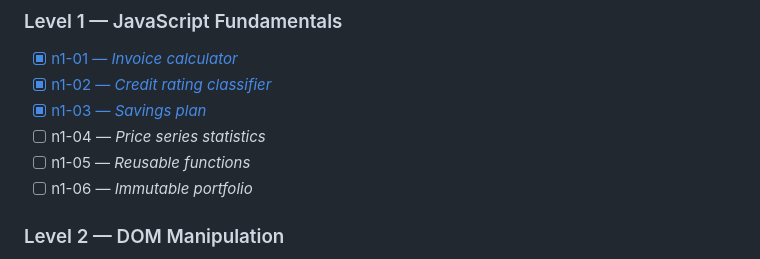
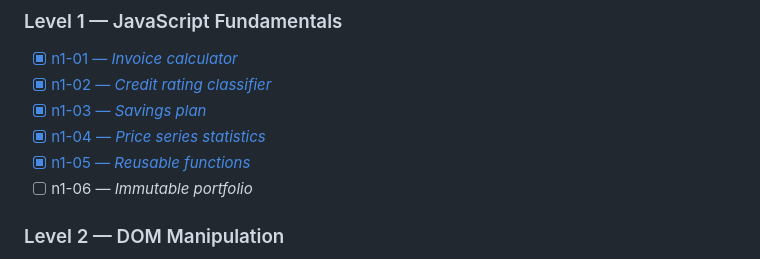
Before and after one commit to McNulty72/challenges-practical-js-umich-claude, a Markdown page: README.md, the part around the change. GitHub-like rendering.

Commit message:
docs: mark n1-04 and n1-05 as completed

```diff
--- a/README.md
+++ b/README.md
@@ -26,8 +26,8 @@ Each challenge lives in its own folder under `courses-1-2/`, named after its lev
 - [x] [n1-01 — _Invoice calculator_](courses-1-2/n1-01/)
 - [x] [n1-02 — _Credit rating classifier_](courses-1-2/n1-02/)
 - [x] [n1-03 — _Savings plan_](courses-1-2/n1-03/)
-- [ ] n1-04 — _Price series statistics_
-- [ ] n1-05 — _Reusable functions_
+- [x] [n1-04 — _Price series statistics_](courses-1-2/n1-04/)
+- [x] [n1-05 — _Reusable functions_](courses-1-2/n1-05/)
 - [ ] n1-06 — _Immutable portfolio_
 
 ### Level 2 — DOM Manipulation
```
